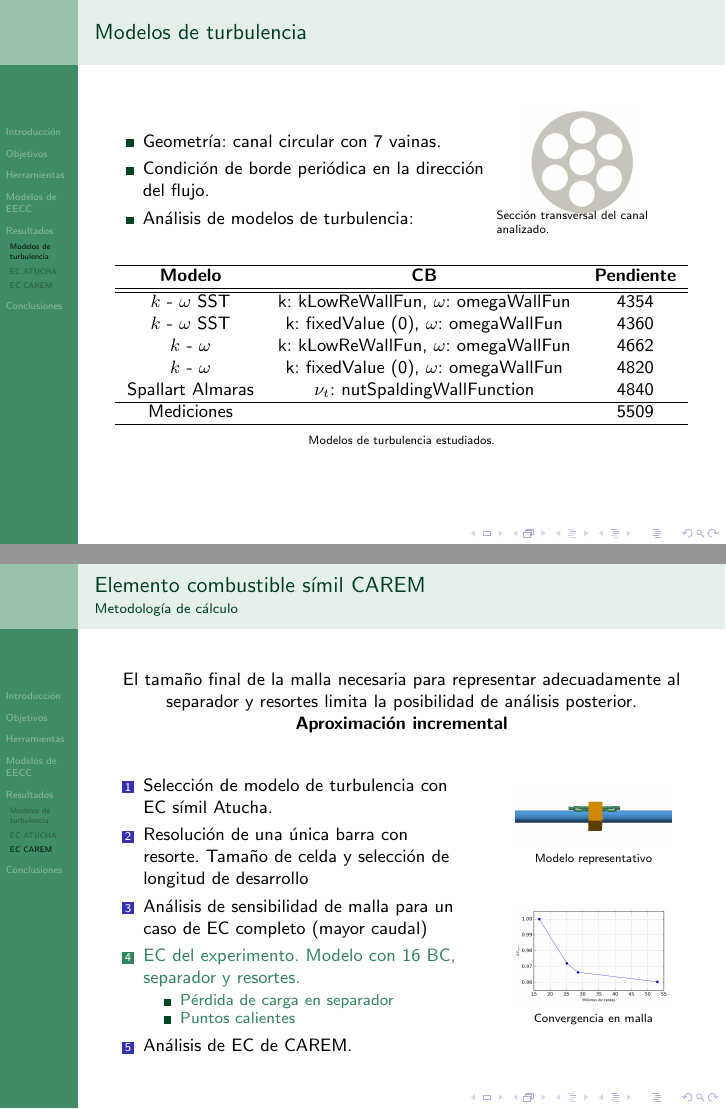
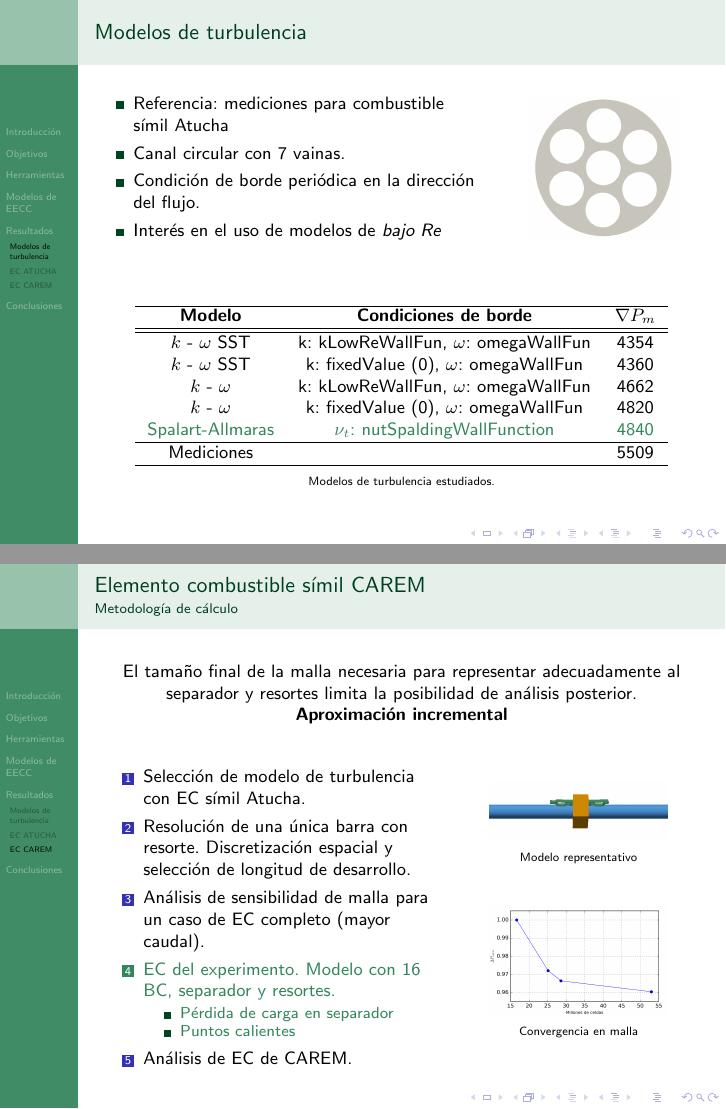
Before and after one commit to efogliatto/EECC, LaTeX slides (presentacion/presenta_enief2017.tex): pages 8 and 12 of 16, joined at a grey line. Compiled offline with pdfLaTeX.

Commit message:
Modelos de turbulencia y figura de Nalin

```diff
--- a/presentacion/presenta_enief2017.tex
+++ b/presentacion/presenta_enief2017.tex
@@ -364,34 +364,63 @@
 \frame{
   \frametitle{Modelos de turbulencia}
 
-    \begin{minipage}[c]{0.65\linewidth}
-      \begin{itemize}
-      \item Geometría: canal circular con 7 vainas.
-      \item Condición de borde periódica en la dirección del flujo.
-      \item Análisis de modelos de turbulencia:
-      \end{itemize}
-    \end{minipage}
-    \begin{minipage}[c]{0.3\linewidth}
-      \begin{figure}
-        \center
-      \includegraphics[width=0.65\linewidth]{figsGEOM/geom_mod_turb.png} \vspace{-3mm}
-      \caption{Sección transversal del canal analizado.}
+    %% \begin{minipage}[c]{0.65\linewidth}
+    %%   \begin{itemize}
+    %%   \item Referencia: mediciones para combustible s\'imil Atucha
+    %%   \item Canal circular con 7 vainas.
+    %%   \item Condición de borde periódica en la dirección del flujo.
+    %%   \item Inter\'es en el uso de modelos de \emph{bajo Re}
+    %%   \end{itemize}
+    %% \end{minipage}
+
+
+    %% \begin{minipage}[c]{0.3\linewidth}
+    %%   \begin{figure}
+    %%     \center
+    %%   \includegraphics[width=0.65\linewidth]{figsGEOM/geom_mod_turb.png} %% \vspace{-3mm}
+    %%   %% \caption{Sección transversal del canal analizado.}
+    %% \end{figure}
+    %% \end{minipage}
+
+
+  \begin{columns}
+
+    \column{0.65\linewidth}
+
+    \begin{itemize}
+    \item Referencia: mediciones para combustible s\'imil Atucha
+    \item Canal circular con 7 vainas.
+    \item Condición de borde periódica en la dirección del flujo.
+    \item Inter\'es en el uso de modelos de \emph{bajo Re}
+    \end{itemize}
+
+
+    \column{0.35\linewidth}
+
+    \begin{figure}
+      \center
+      \includegraphics[width=0.75\linewidth]{figsGEOM/geom_mod_turb.png} %% \vspace{-3mm}
+      %% \caption{Sección transversal del canal analizado.}
     \end{figure}
-    \end{minipage}
+
+
+  \end{columns}
+
+
+  \vspace{0.9cm}
 
    \begin{table}[ht]
-%      \setlength{\tabcolsep}{10pt}
         \centering
         \begin{tabular}{c c  c }
             \hline
-            \bf Modelo & \bf CB   &  \bf Pendiente \\
+            \bf Modelo & \bf Condiciones de borde   &  $\nabla P_m$  \\
             \hline
             \hline
             $k$ - $\omega$ SST    & k: kLowReWallFun, $\omega$: omegaWallFun  &  4354\\ % 4.364
             $k$ - $\omega$ SST    & k: fixedValue (0), $\omega$: omegaWallFun  &  4360\\ % 4.3702
             $k$ - $\omega$  & k: kLowReWallFun, $\omega$: omegaWallFun  &  4662 \\ % 4.6729
             $k$ - $\omega$  & k: fixedValue (0), $\omega$: omegaWallFun  &  4820 \\ %4.831
-            Spallart Almaras & $\nu_t$: nutSpaldingWallFunction &  4840 \\ %4.851
+            \alert{Spalart-Allmaras} & \alert{$\nu_t$: nutSpaldingWallFunction} &  \alert{4840} \\ %4.851
             \hline
             Mediciones &  & 5509 \\
             \hline
@@ -557,15 +586,15 @@
     \begin{columns}
 
 
-      \column{0.6\textwidth}
+      \column{0.55\textwidth}
 
       \begin{enumerate}
 
       \item Selecci\'on de modelo de turbulencia con EC s\'imil Atucha.
 
-      \item Resoluci\'on de una \'unica barra con resorte. Tama\~no de celda y selecci\'on de longitud de desarrollo
+      \item Resoluci\'on de una \'unica barra con resorte. Discretizaci\'on espacial y selecci\'on de longitud de desarrollo.
 
-      \item An\'alisis de sensibilidad de malla para un caso de EC completo (mayor caudal)
+      \item An\'alisis de sensibilidad de malla para un caso de EC completo (mayor caudal).
 
       \item<1- |alert@1> EC del experimento. Modelo con 16 BC, separador y resortes.
 
@@ -583,7 +612,7 @@
 
 
 
-      \column{0.35\textwidth}
+      \column{0.4\textwidth}
 
       \begin{figure}
         \includegraphics[width=0.75\linewidth]{figsCAREM/barraConResorte.png}
```
Also changed, not shown: presentacion/figsATUCHA/Nalin2.png, presentacion/presenta_enief2017.tex (17 more changed lines).
